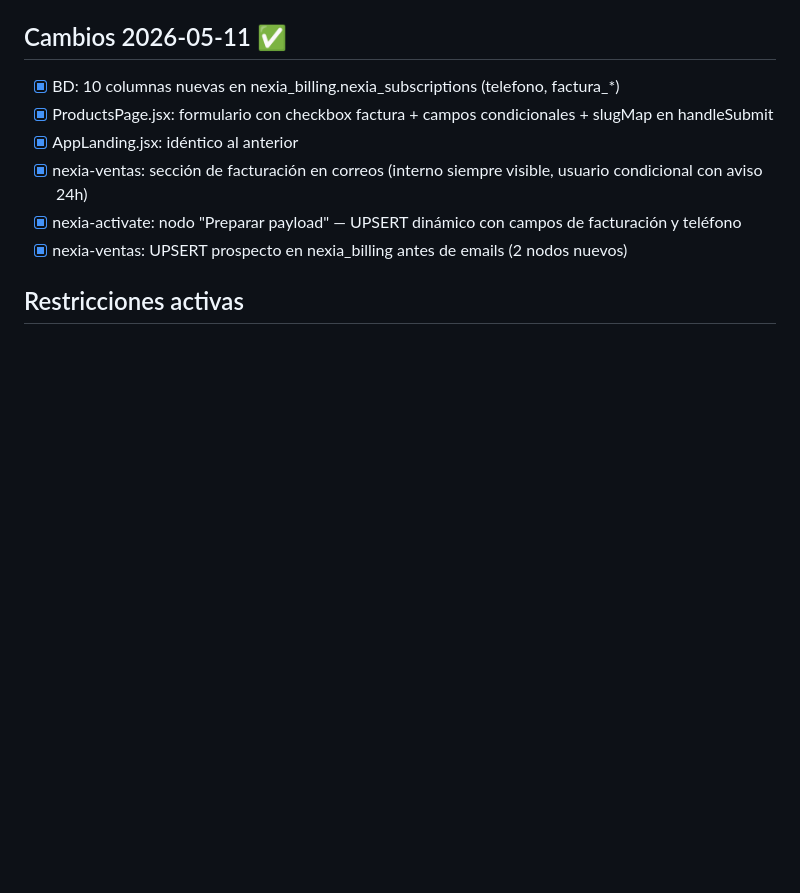
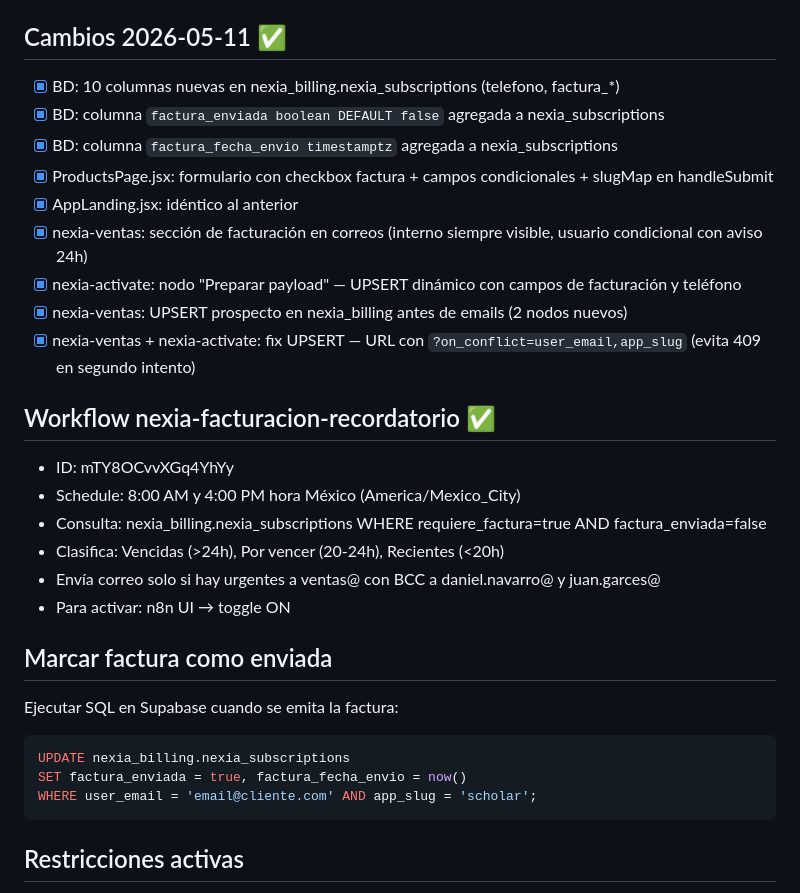
Before and after one commit to HiramSpeed/nexia-soluciones, a Markdown page: AGENTS.md, the part around one of its changes. Drawn GitHub-style; blank space fills up the shorter version.

Commit message:
docs: workflow recordatorio facturas + instrucción marcar enviada

````diff
--- a/AGENTS.md
+++ b/AGENTS.md
@@ -107,11 +107,30 @@ Webhook → Formatear Datos → Preparar UPSERT billing → UPSERT nexia_billing
 ## Cambios 2026-05-11 ✅
 
 - [x] BD: 10 columnas nuevas en nexia_billing.nexia_subscriptions (telefono, factura_*)
+- [x] BD: columna `factura_enviada boolean DEFAULT false` agregada a nexia_subscriptions
+- [x] BD: columna `factura_fecha_envio timestamptz` agregada a nexia_subscriptions
 - [x] ProductsPage.jsx: formulario con checkbox factura + campos condicionales + slugMap en handleSubmit
 - [x] AppLanding.jsx: idéntico al anterior
 - [x] nexia-ventas: sección de facturación en correos (interno siempre visible, usuario condicional con aviso 24h)
 - [x] nexia-activate: nodo "Preparar payload" — UPSERT dinámico con campos de facturación y teléfono
 - [x] nexia-ventas: UPSERT prospecto en nexia_billing antes de emails (2 nodos nuevos)
+- [x] nexia-ventas + nexia-activate: fix UPSERT — URL con `?on_conflict=user_email,app_slug` (evita 409 en segundo intento)
+
+## Workflow nexia-facturacion-recordatorio ✅
+- ID: mTY8OCvvXGq4YhYy
+- Schedule: 8:00 AM y 4:00 PM hora México (America/Mexico_City)
+- Consulta: nexia_billing.nexia_subscriptions WHERE requiere_factura=true AND factura_enviada=false
+- Clasifica: Vencidas (>24h), Por vencer (20-24h), Recientes (<20h)
+- Envía correo solo si hay urgentes a ventas@ con BCC a daniel.navarro@ y juan.garces@
+- Para activar: n8n UI → toggle ON
+
+## Marcar factura como enviada
+Ejecutar SQL en Supabase cuando se emita la factura:
+```sql
+UPDATE nexia_billing.nexia_subscriptions
+SET factura_enviada = true, factura_fecha_envio = now()
+WHERE user_email = 'email@cliente.com' AND app_slug = 'scholar';
+```
 
 ## Restricciones activas
 - NUNCA modificar copy/textos — están aprobados y liberados
````
Also changed, not shown: other parts of AGENTS.md (+1 -1 lines).
